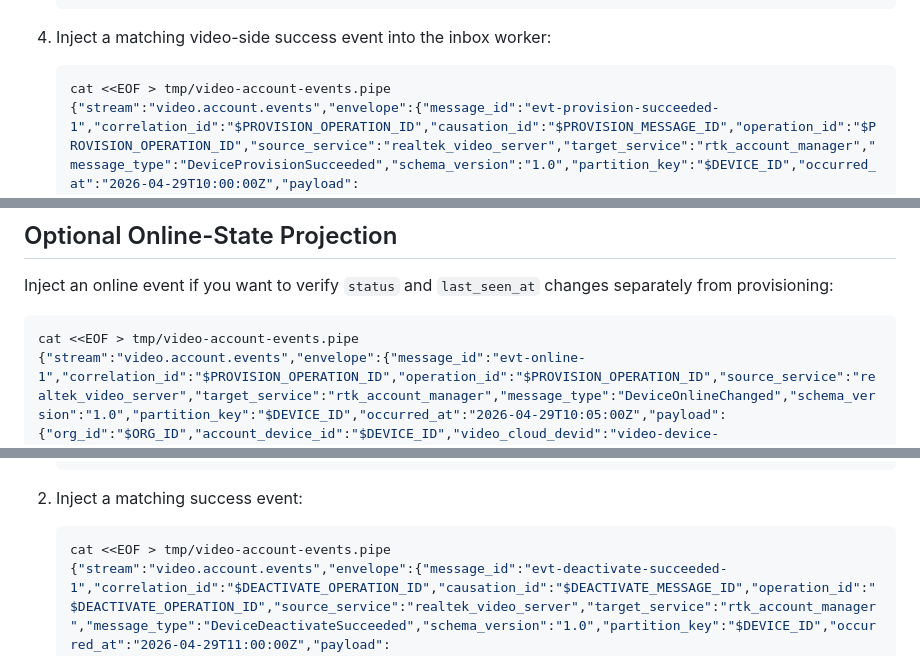
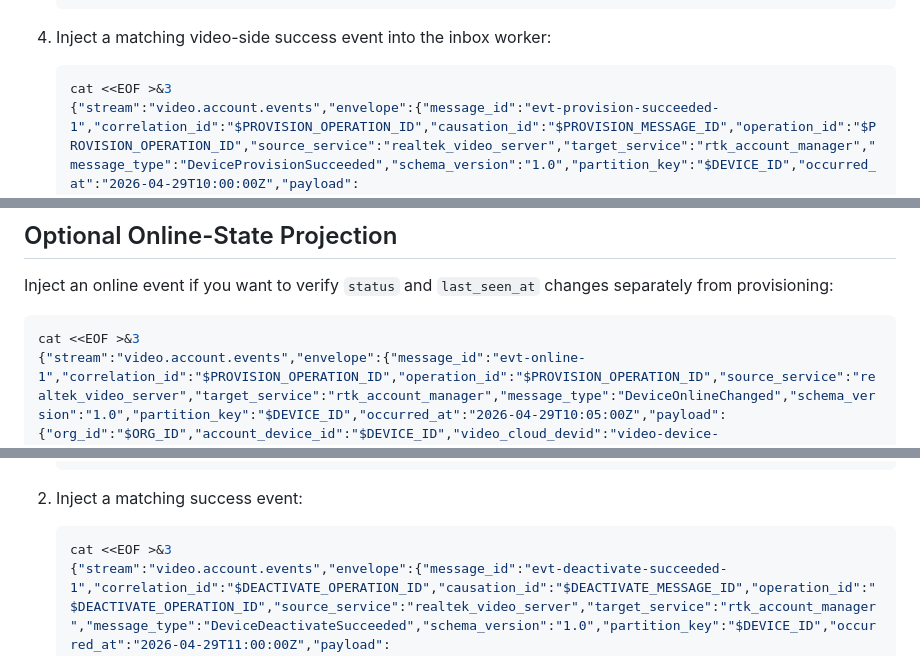
Before and after one commit to hkt999rtk/rtk_account_manager, a Markdown page: docs/PROVISIONING_EVENT_WORKERS_RUNBOOK.md, 3 parts joined by grey strips. Drawn GitHub-style.

````diff
--- a/docs/PROVISIONING_EVENT_WORKERS_RUNBOOK.md
+++ b/docs/PROVISIONING_EVENT_WORKERS_RUNBOOK.md
@@ -144,7 +152,7 @@ DEVICE_ID=$(echo "$DEVICE_RESPONSE" | jq -r '.device.id')
 4. Inject a matching video-side success event into the inbox worker:
 
    ```sh
-   cat <<EOF > tmp/video-account-events.pipe
+   cat <<EOF >&3
    {"stream":"video.account.events","envelope":{"message_id":"evt-provision-succeeded-1","correlation_id":"$PROVISION_OPERATION_ID","causation_id":"$PROVISION_MESSAGE_ID","operation_id":"$PROVISION_OPERATION_ID","source_service":"realtek_video_server","target_service":"rtk_account_manager","message_type":"DeviceProvisionSucceeded","schema_version":"1.0","partition_key":"$DEVICE_ID","occurred_at":"2026-04-29T10:00:00Z","payload":{"org_id":"$ORG_ID","account_device_id":"$DEVICE_ID","video_cloud_devid":"video-device-1","activity_id":"activity-1","activated_at":"2026-04-29T10:00:00Z"}}}
    EOF
    ```
@@ -174,7 +182,7 @@ Provision success updates `video_cloud_*` metadata and the provisioning operatio
 Inject an online event if you want to verify `status` and `last_seen_at` changes separately from provisioning:
 
 ```sh
-cat <<EOF > tmp/video-account-events.pipe
+cat <<EOF >&3
 {"stream":"video.account.events","envelope":{"message_id":"evt-online-1","correlation_id":"$PROVISION_OPERATION_ID","operation_id":"$PROVISION_OPERATION_ID","source_service":"realtek_video_server","target_service":"rtk_account_manager","message_type":"DeviceOnlineChanged","schema_version":"1.0","partition_key":"$DEVICE_ID","occurred_at":"2026-04-29T10:05:00Z","payload":{"org_id":"$ORG_ID","account_device_id":"$DEVICE_ID","video_cloud_devid":"video-device-1","status":"online","last_seen_at":"2026-04-29T10:05:00Z"}}}
 EOF
 ```
@@ -201,7 +209,7 @@ Re-run the device query above and confirm `status=online`.
 2. Inject a matching success event:
 
    ```sh
-   cat <<EOF > tmp/video-account-events.pipe
+   cat <<EOF >&3
    {"stream":"video.account.events","envelope":{"message_id":"evt-deactivate-succeeded-1","correlation_id":"$DEACTIVATE_OPERATION_ID","causation_id":"$DEACTIVATE_MESSAGE_ID","operation_id":"$DEACTIVATE_OPERATION_ID","source_service":"realtek_video_server","target_service":"rtk_account_manager","message_type":"DeviceDeactivateSucceeded","schema_version":"1.0","partition_key":"$DEVICE_ID","occurred_at":"2026-04-29T11:00:00Z","payload":{"org_id":"$ORG_ID","account_device_id":"$DEVICE_ID","video_cloud_devid":"video-device-1","deactivated_at":"2026-04-29T11:00:00Z"}}}
    EOF
    ```
````
Also changed, not shown: other parts of docs/PROVISIONING_EVENT_WORKERS_RUNBOOK.md (+16 -5 lines).
